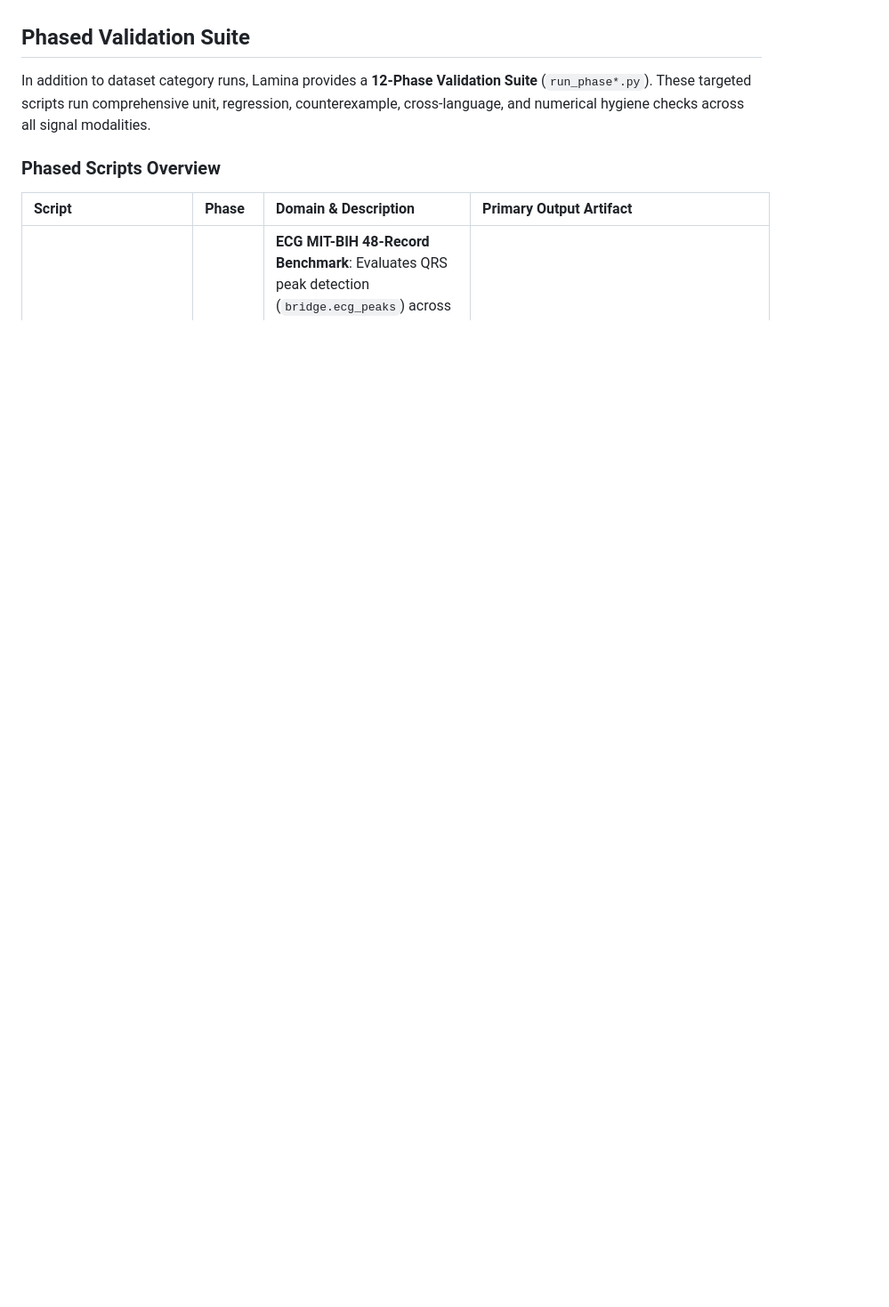
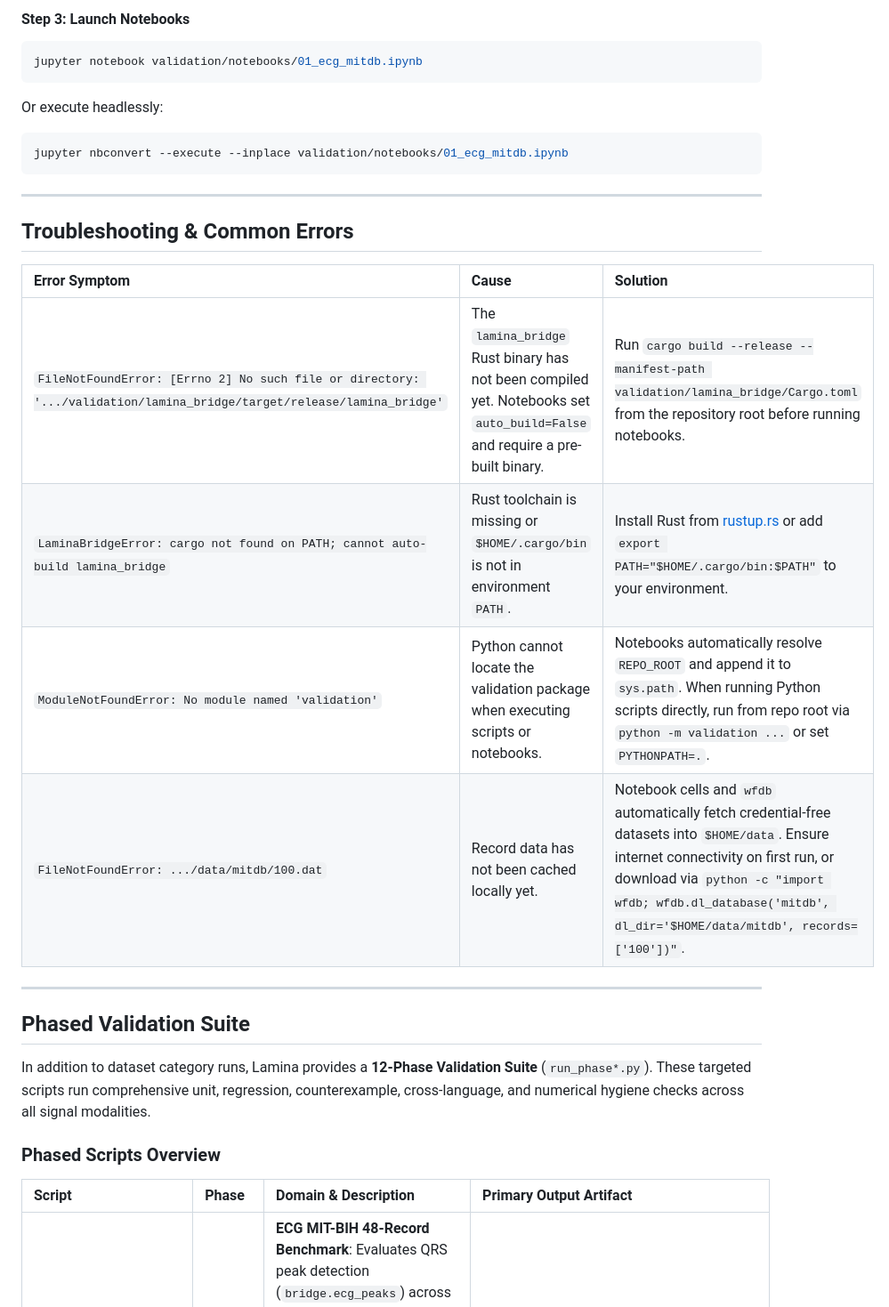
Before and after one commit to invisible-illness-project/lamina, a Markdown page: validation/README.md, the part around one of its changes. Shown at 89% size. Rendered like a GitHub page; blank space fills up the shorter version.

````diff
--- a/validation/README.md
+++ b/validation/README.md
@@ -22,3 +142,26 @@ binding contract is [SPEC.md](./SPEC.md); verified API signatures live in
+#### Step 3: Launch Notebooks
+
+```bash
+jupyter notebook validation/notebooks/01_ecg_mitdb.ipynb
+```
+
+Or execute headlessly:
+```bash
+jupyter nbconvert --execute --inplace validation/notebooks/01_ecg_mitdb.ipynb
+```
+
+---
+
+## Troubleshooting & Common Errors
+
+| Error Symptom | Cause | Solution |
+| :--- | :--- | :--- |
+| `FileNotFoundError: [Errno 2] No such file or directory: '.../validation/lamina_bridge/target/release/lamina_bridge'` | The `lamina_bridge` Rust binary has not been compiled yet. Notebooks set `auto_build=False` and require a pre-built binary. | Run `cargo build --release --manifest-path validation/lamina_bridge/Cargo.toml` from the repository root before running notebooks. |
+| `LaminaBridgeError: cargo not found on PATH; cannot auto-build lamina_bridge` | Rust toolchain is missing or `$HOME/.cargo/bin` is not in environment `PATH`. | Install Rust from [rustup.rs](https://rustup.rs) or add `export PATH="$HOME/.cargo/bin:$PATH"` to your environment. |
+| `ModuleNotFoundError: No module named 'validation'` | Python cannot locate the validation package when executing scripts or notebooks. | Notebooks automatically resolve `REPO_ROOT` and append it to `sys.path`. When running Python scripts directly, run from repo root via `python -m validation ...` or set `PYTHONPATH=.`. |
+| `FileNotFoundError: .../data/mitdb/100.dat` | Record data has not been cached locally yet. | Notebook cells and `wfdb` automatically fetch credential-free datasets into `$HOME/data`. Ensure internet connectivity on first run, or download via `python -c "import wfdb; wfdb.dl_database('mitdb', dl_dir='$HOME/data/mitdb', records=['100'])"`. |
+
+---
 
 ## Phased Validation Suite
 
````
Also changed, not shown: other parts of validation/README.md (+122 -39 lines), validation/lamina_bridge/README.md (added, +117 -0 lines), validation/notebooks/README.md (added, +79 -0 lines).
